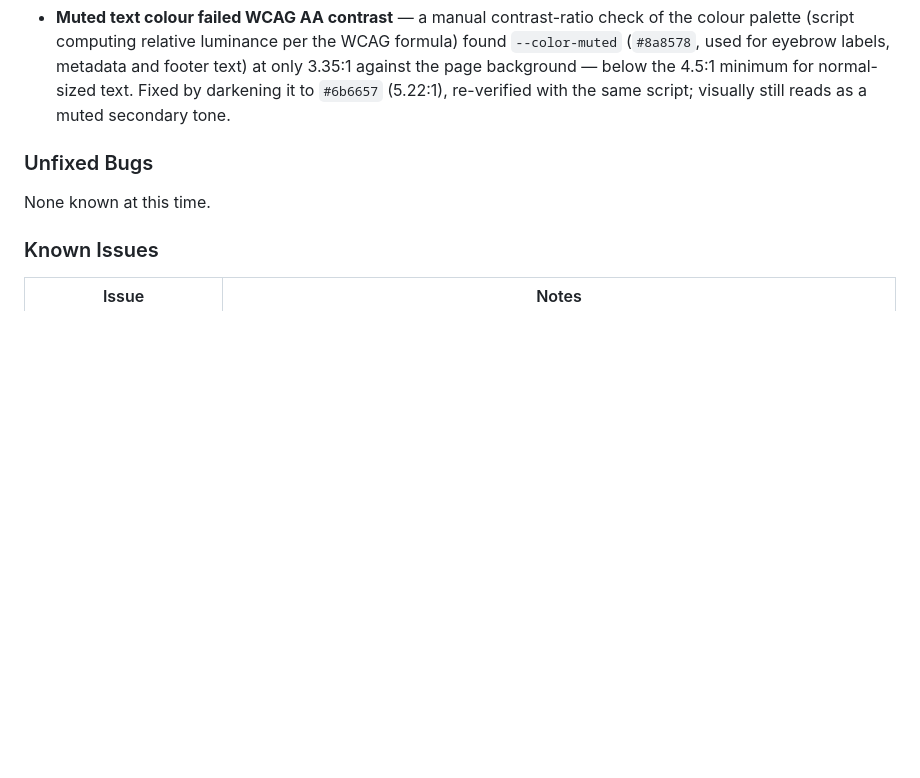
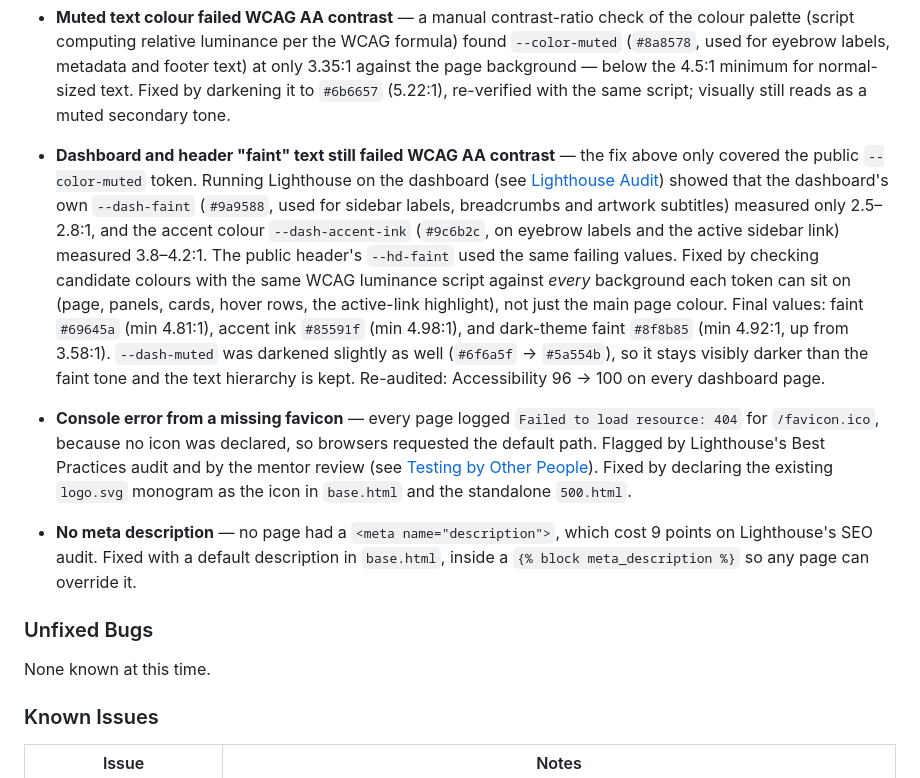
Before and after one commit to raigonlab/raigonos, a Markdown page: TESTING.md, the part around the change printed below. Rendered like a GitHub page; blank space fills up the shorter version.

```diff
--- a/TESTING.md
+++ b/TESTING.md
@@ -297,5 +327,11 @@ error handling.
 
 * **Muted text colour failed WCAG AA contrast** — a manual contrast-ratio check of the colour palette (script computing relative luminance per the WCAG formula) found `--color-muted` (`#8a8578`, used for eyebrow labels, metadata and footer text) at only 3.35:1 against the page background — below the 4.5:1 minimum for normal-sized text. Fixed by darkening it to `#6b6657` (5.22:1), re-verified with the same script; visually still reads as a muted secondary tone.
+
+* **Dashboard and header "faint" text still failed WCAG AA contrast** — the fix above only covered the public `--color-muted` token. Running Lighthouse on the dashboard (see [Lighthouse Audit](#lighthouse-audit)) showed that the dashboard's own `--dash-faint` (`#9a9588`, used for sidebar labels, breadcrumbs and artwork subtitles) measured only 2.5–2.8:1, and the accent colour `--dash-accent-ink` (`#9c6b2c`, on eyebrow labels and the active sidebar link) measured 3.8–4.2:1. The public header's `--hd-faint` used the same failing values. Fixed by checking candidate colours with the same WCAG luminance script against *every* background each token can sit on (page, panels, cards, hover rows, the active-link highlight), not just the main page colour. Final values: faint `#69645a` (min 4.81:1), accent ink `#85591f` (min 4.98:1), and dark-theme faint `#8f8b85` (min 4.92:1, up from 3.58:1). `--dash-muted` was darkened slightly as well (`#6f6a5f` → `#5a554b`), so it stays visibly darker than the faint tone and the text hierarchy is kept. Re-audited: Accessibility 96 → 100 on every dashboard page.
+
+* **Console error from a missing favicon** — every page logged `Failed to load resource: 404` for `/favicon.ico`, because no icon was declared, so browsers requested the default path. Flagged by Lighthouse's Best Practices audit and by the mentor review (see [Testing by Other People](#testing-by-other-people)). Fixed by declaring the existing `logo.svg` monogram as the icon in `base.html` and the standalone `500.html`.
+
+* **No meta description** — no page had a `<meta name="description">`, which cost 9 points on Lighthouse's SEO audit. Fixed with a default description in `base.html`, inside a `{% block meta_description %}` so any page can override it.
 
 ### Unfixed Bugs
 
```
Also changed, not shown: other parts of TESTING.md (+56 -26 lines), documentation/lighthouse/dashboard-desktop.png, documentation/lighthouse/dashboard-mobile.png.
